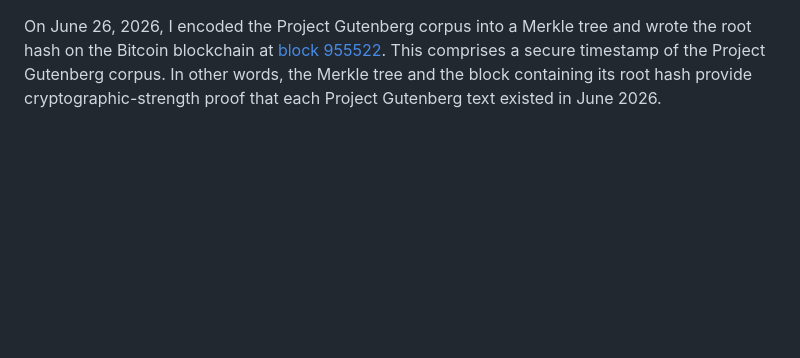
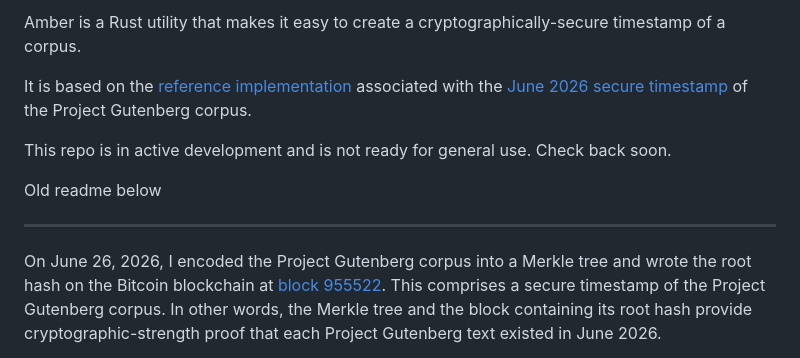
Before and after one commit to tenchd/amber, a Markdown page: README.md, the part around the change. Drawn GitHub-style; blank space fills up the shorter version.

Commit message:
readme warning

```diff
--- a/README.md
+++ b/README.md
@@ -1,3 +1,13 @@
+Amber is a Rust utility that makes it easy to create a cryptographically-secure timestamp of a corpus.
+
+It is based on the [reference implementation](https://github.com/tenchd/secure_timestamp) associated with the [June 2026 secure timestamp](https://www.davidtench.com/timestamp) of the Project Gutenberg corpus.
+
+This repo is in active development and is not ready for general use. Check back soon.
+
+Old readme below
+
+---
+
 On June 26, 2026, I encoded the Project Gutenberg corpus into a Merkle tree and wrote the root hash on the Bitcoin blockchain at [block 955522](https://blockstream.info/tx/b82b914e29fb08e65e49156231b68c38c3bcb246f6a7d8ec22477478a9f1b832?expand). This comprises a secure timestamp of the Project Gutenberg corpus. In other words, the Merkle tree and the block containing its root hash provide cryptographic-strength proof that each Project Gutenberg text existed in June 2026.
 
 Proving that texts existed in 2026 may be valuable in the future if advances in LLMs make it cheap to produce convincing forgeries of cultural texts. By proving that a text existed in 2026, we may be able to conclude that it is genuine because it predates these large-scale forgery methods.
```
